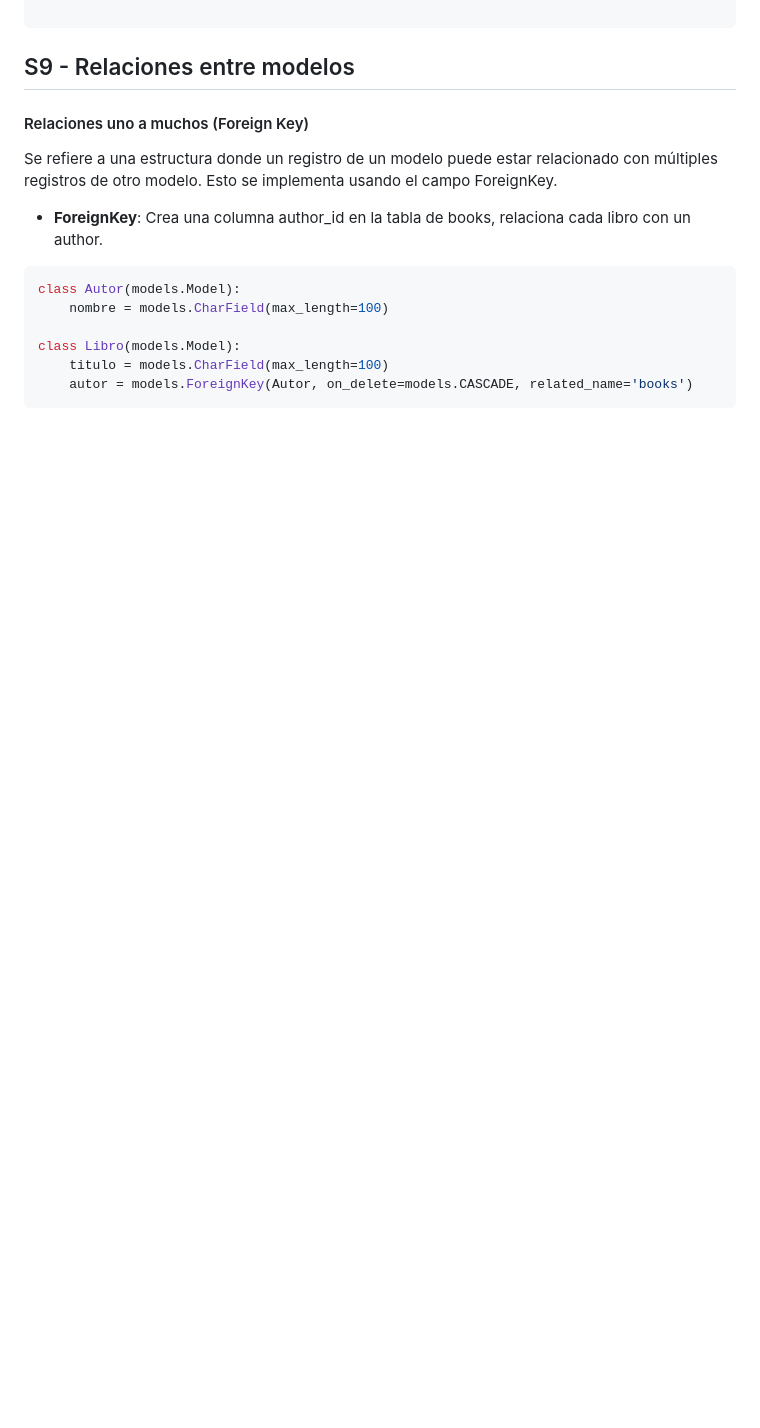
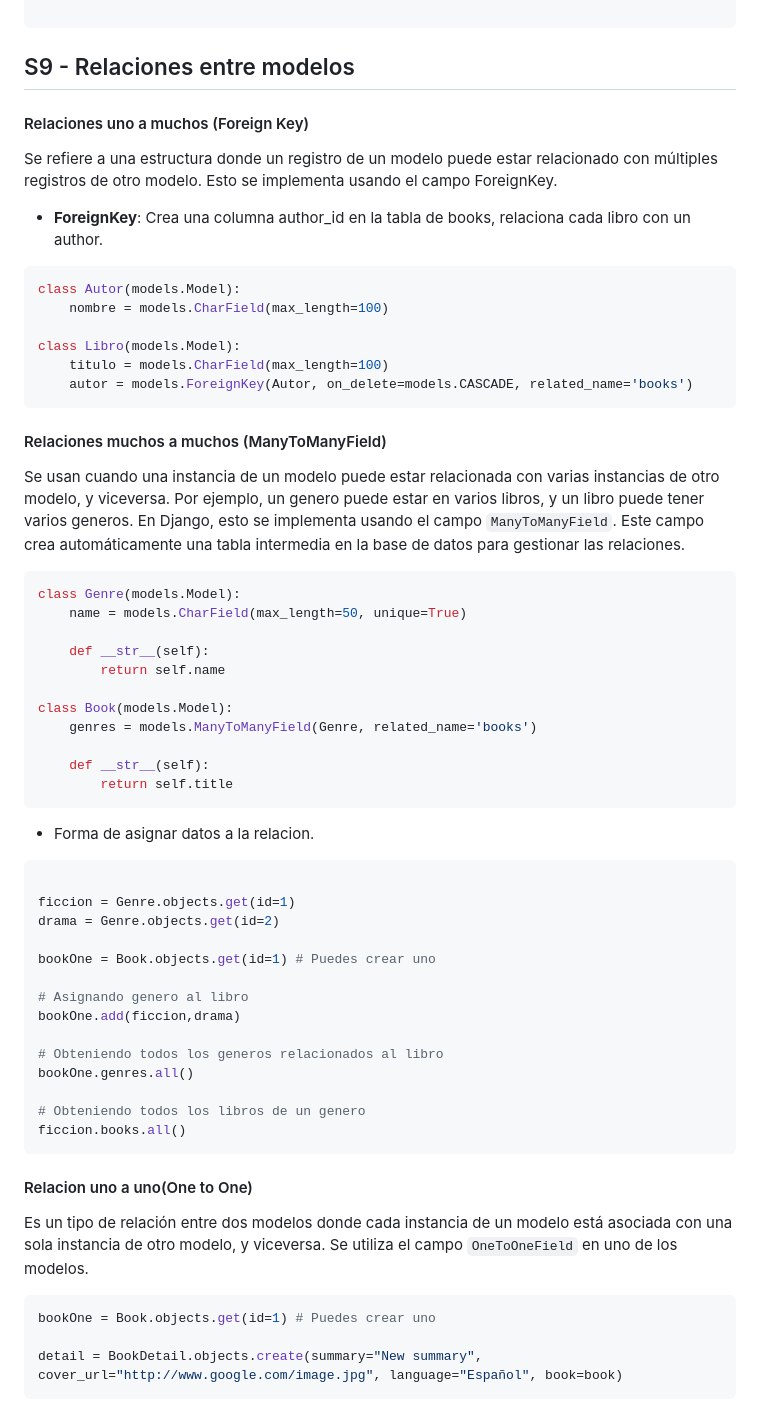
Before and after one commit to EdwinAlexanderBernardinoMoran/django, a Markdown page: django.md, the part around the change. GitHub-like rendering; blank space fills up the shorter version.

Commit message:
S9 - Actualizando el README

````diff
--- a/django.md
+++ b/django.md
@@ -762,3 +762,50 @@ class Libro(models.Model):
     titulo = models.CharField(max_length=100)
     autor = models.ForeignKey(Autor, on_delete=models.CASCADE, related_name='books')
 ```
+
+#### Relaciones muchos a muchos (ManyToManyField)
+
+Se usan cuando una instancia de un modelo puede estar relacionada con varias instancias de otro modelo, y viceversa. Por ejemplo, un genero puede estar en varios libros, y un libro puede tener varios generos. En Django, esto se implementa usando el campo `ManyToManyField`. Este campo crea automáticamente una tabla intermedia en la base de datos para gestionar las relaciones.
+
+```py
+class Genre(models.Model):
+    name = models.CharField(max_length=50, unique=True)
+
+    def __str__(self):
+        return self.name
+
+class Book(models.Model):
+    genres = models.ManyToManyField(Genre, related_name='books')
+
+    def __str__(self):
+        return self.title
+```
+
+- Forma de asignar datos a la relacion.
+
+```bash
+
+ficcion = Genre.objects.get(id=1)
+drama = Genre.objects.get(id=2)
+
+bookOne = Book.objects.get(id=1) # Puedes crear uno
+
+# Asignando genero al libro
+bookOne.add(ficcion,drama)
+
+# Obteniendo todos los generos relacionados al libro
+bookOne.genres.all()
+
+# Obteniendo todos los libros de un genero
+ficcion.books.all()
+```
+
+#### Relacion uno a uno(One to One)
+
+Es un tipo de relación entre dos modelos donde cada instancia de un modelo está asociada con una sola instancia de otro modelo, y viceversa. Se utiliza el campo `OneToOneField` en uno de los modelos.
+
+```bash
+bookOne = Book.objects.get(id=1) # Puedes crear uno
+
+detail = BookDetail.objects.create(summary="New summary", cover_url="http://www.google.com/image.jpg", language="Español", book=book)
+```
````
